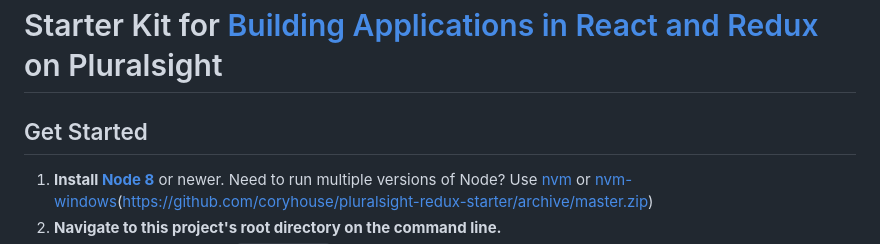
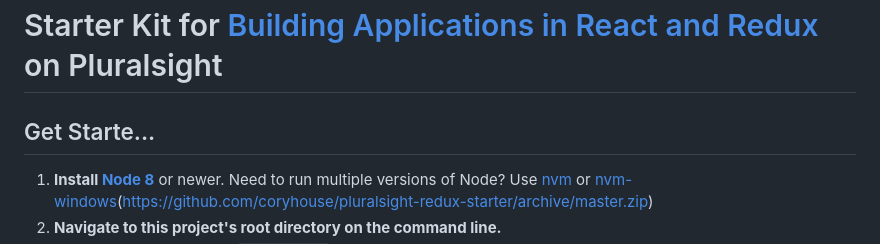
Before and after one commit to kishoreuppala/Practice-build-applications-with-react-17-redux, a Markdown page: README.md, the part around the change. Drawn GitHub-style.

Commit message:
testing commit message 2

```diff
--- a/README.md
+++ b/README.md
@@ -1,6 +1,6 @@
 # Starter Kit for [Building Applications in React and Redux](http://www.pluralsight.com/author/cory-house) on Pluralsight
 
-## Get Started
+## Get Starte...
 
 1. **Install [Node 8](https://nodejs.org)** or newer. Need to run multiple versions of Node? Use [nvm](https://github.com/creationix/nvm) or [nvm-windows](https://github.com/coreybutler/nvm-windows)(https://github.com/coryhouse/pluralsight-redux-starter/archive/master.zip)
 2. **Navigate to this project's root directory on the command line.**
```
